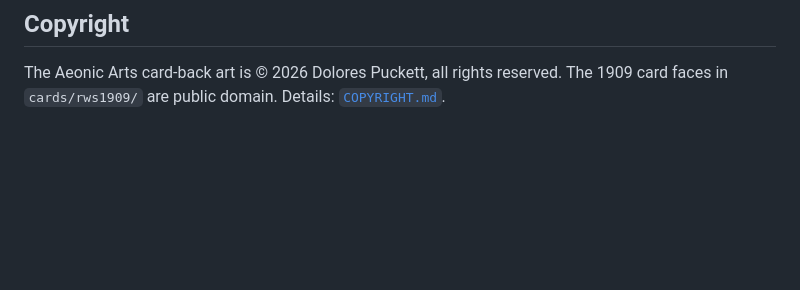
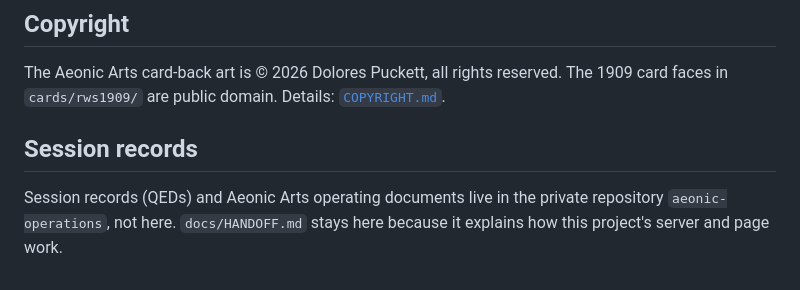
Before and after one commit to tsgoddessfireaf-beep/spirit-greek, a Markdown page: README.md, the part around the change. Rendered like a GitHub page; blank space fills up the shorter version.

```diff
--- a/README.md
+++ b/README.md
@@ -128,3 +128,7 @@ same on every run.
 The Aeonic Arts card-back art is © 2026 Dolores Puckett, all rights reserved.
 The 1909 card faces in `cards/rws1909/` are public domain. Details:
 [`COPYRIGHT.md`](COPYRIGHT.md).
+
+## Session records
+
+Session records (QEDs) and Aeonic Arts operating documents live in the private repository `aeonic-operations`, not here. `docs/HANDOFF.md` stays here because it explains how this project's server and page work.
```
Also changed, not shown: docs/sessions/2026-10-12-reading-server-qed.md (deleted, +0 -40 lines).
